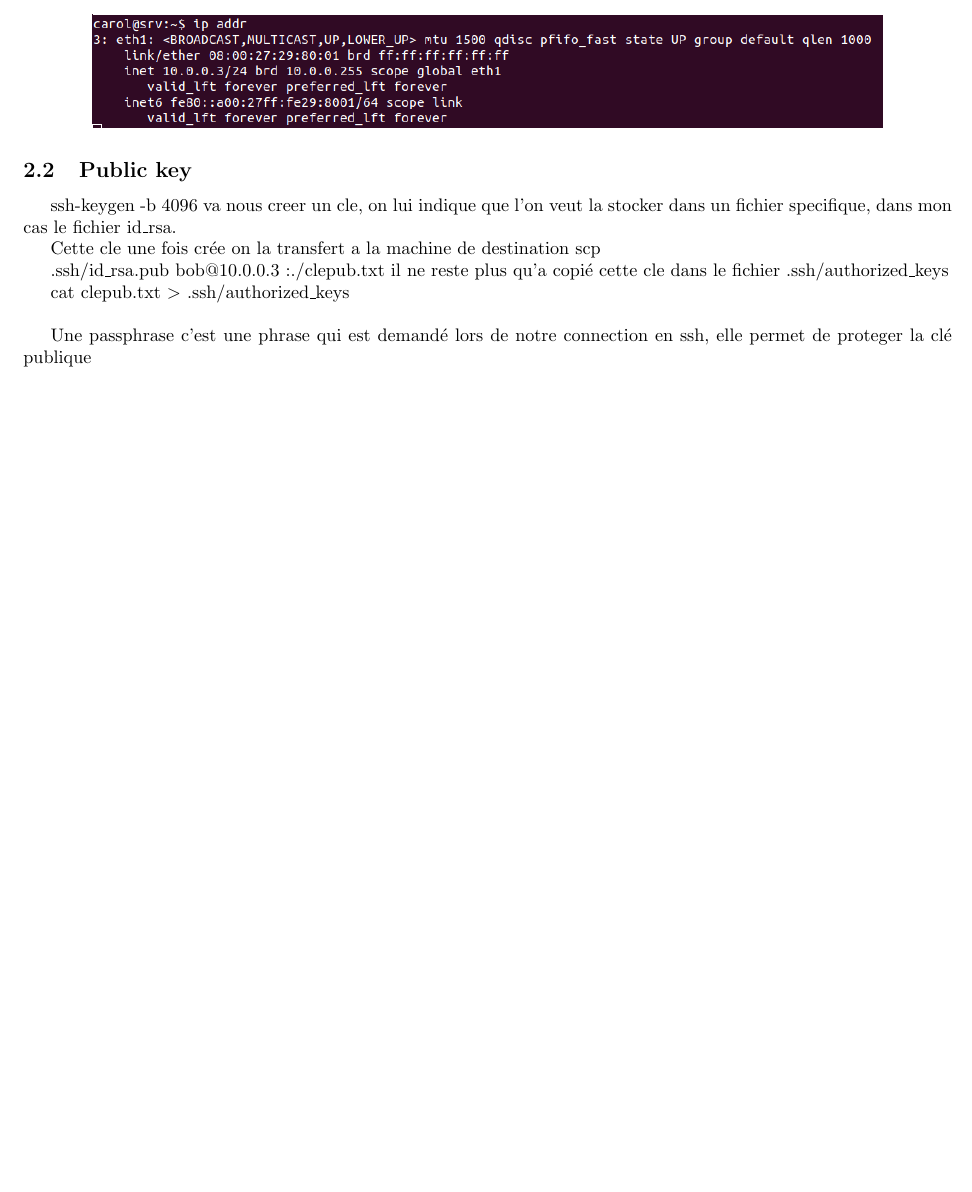
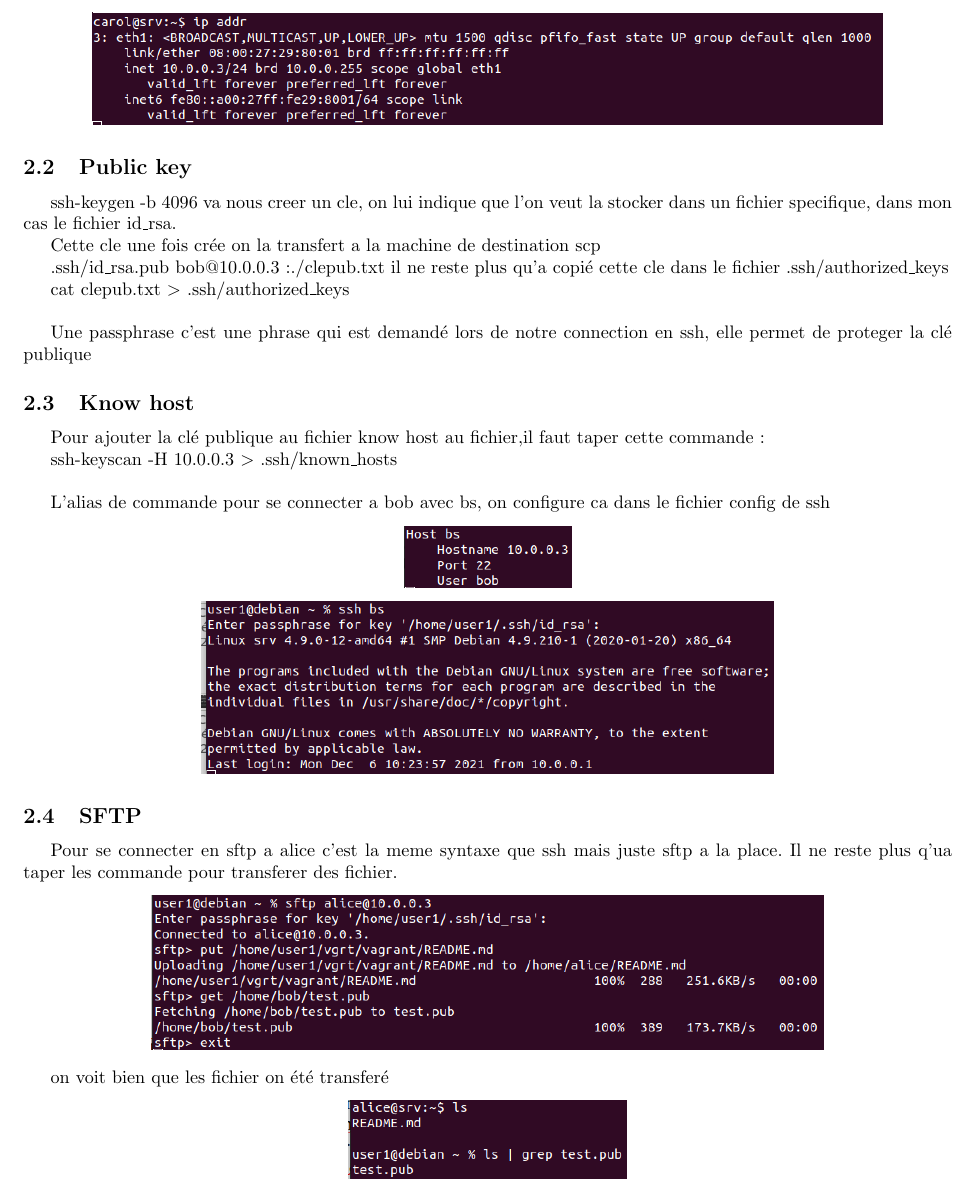
Before and after one commit to eltatane/latex-REVEL, a LaTeX document (TP1.tex): part of page 6 of 6, cut so that both start at the same text, the shorter picture padded with empty space. Compiled offline with pdfLaTeX.

Commit message:
TD2 SSH question 3 et 4 et les image associé

```diff
--- a/TP1.tex
+++ b/TP1.tex
@@ -208,4 +208,43 @@ C'est un terminal beaucoup plus avancé que les autres, on peut le customiser co
  %---------------------------------------------Question 2------------------------------------------------
 
  %---------------------------------------------Question 3------------------------------------------------
+
+ \subsection{\large{Know host}}
+
+ Pour ajouter la clé publique au fichier know host au fichier,il faut taper cette commande: \par
+ ssh-keyscan -H 10.0.0.3 $>$ .ssh/known\_hosts
+ \\\par
+ L'alias de commande pour se connecter a bob avec bs, on configure ca dans le fichier config de ssh
+
+ \begin{center}
+        \includegraphics[scale=0.47]{Images/bs.png}
+ \end{center}
+
+ \begin{center}
+        \includegraphics[scale=0.47]{Images/bsresult.png}
+ \end{center}
+
+ %---------------------------------------------Question 3------------------------------------------------
+
+ %---------------------------------------------Question 4------------------------------------------------
+
+ \subsection{\large{SFTP}}
+ Pour se connecter en sftp a alice c'est la meme syntaxe que ssh mais juste sftp a la place. Il ne reste plus q'ua taper les commande pour transferer des fichier.
+
+ \begin{center}
+        \includegraphics[scale=0.47]{Images/sftp.png}
+ \end{center}
+
+ on voit bien que les fichier on été transferé
+
+  \begin{center}
+        \includegraphics[scale=0.47]{Images/sftpresult.png}
+ \end{center}
+
+ %---------------------------------------------Question 4------------------------------------------------
+
+  \newpage
+
+  %---------------------------------------------Question 5------------------------------------------------
+
 \end{document}
```
Also changed, not shown: Images/bs.png (added), Images/bsresult.png (added), Images/sftp.png (added), Images/sftpresult.png (added), TP1.pdf.
